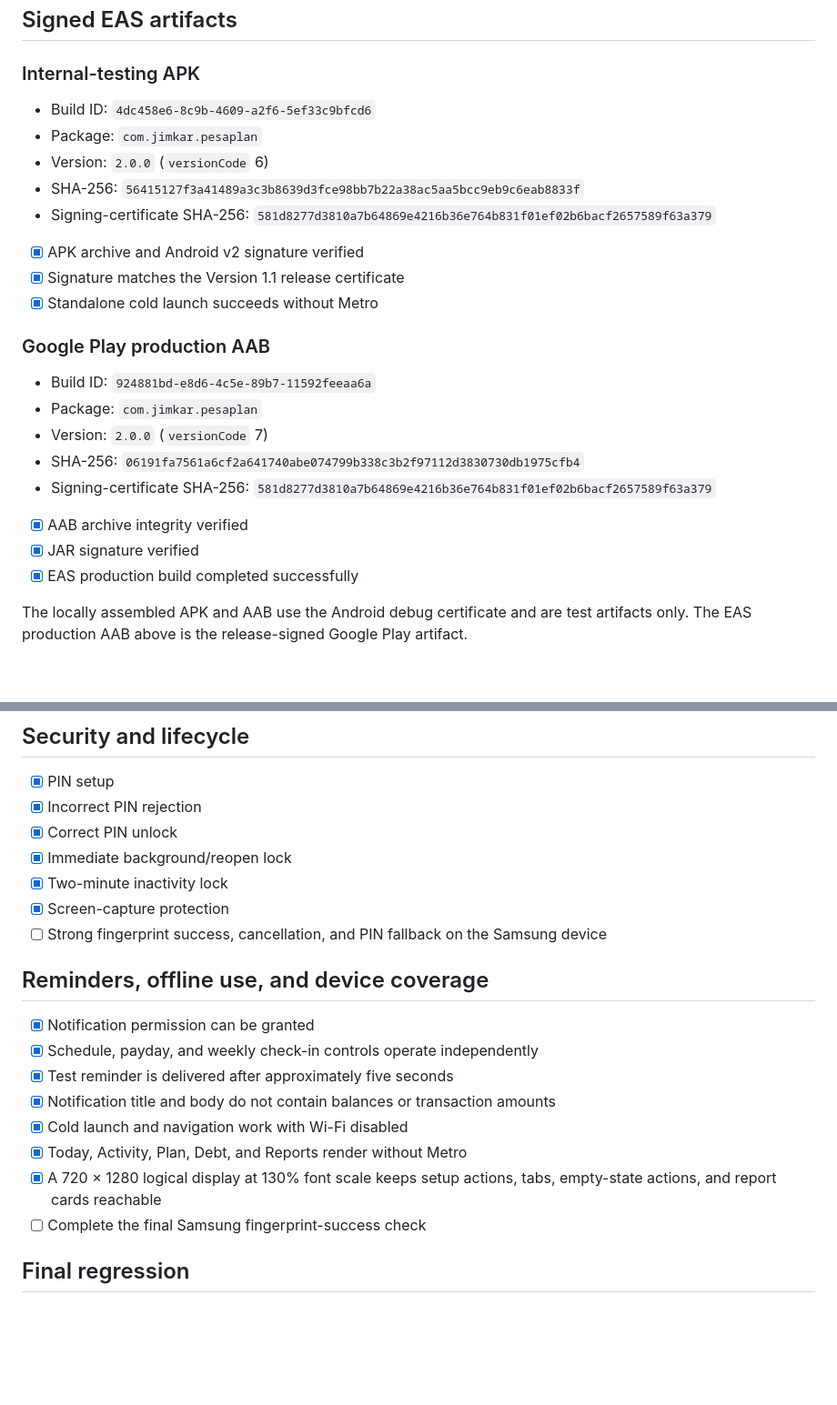
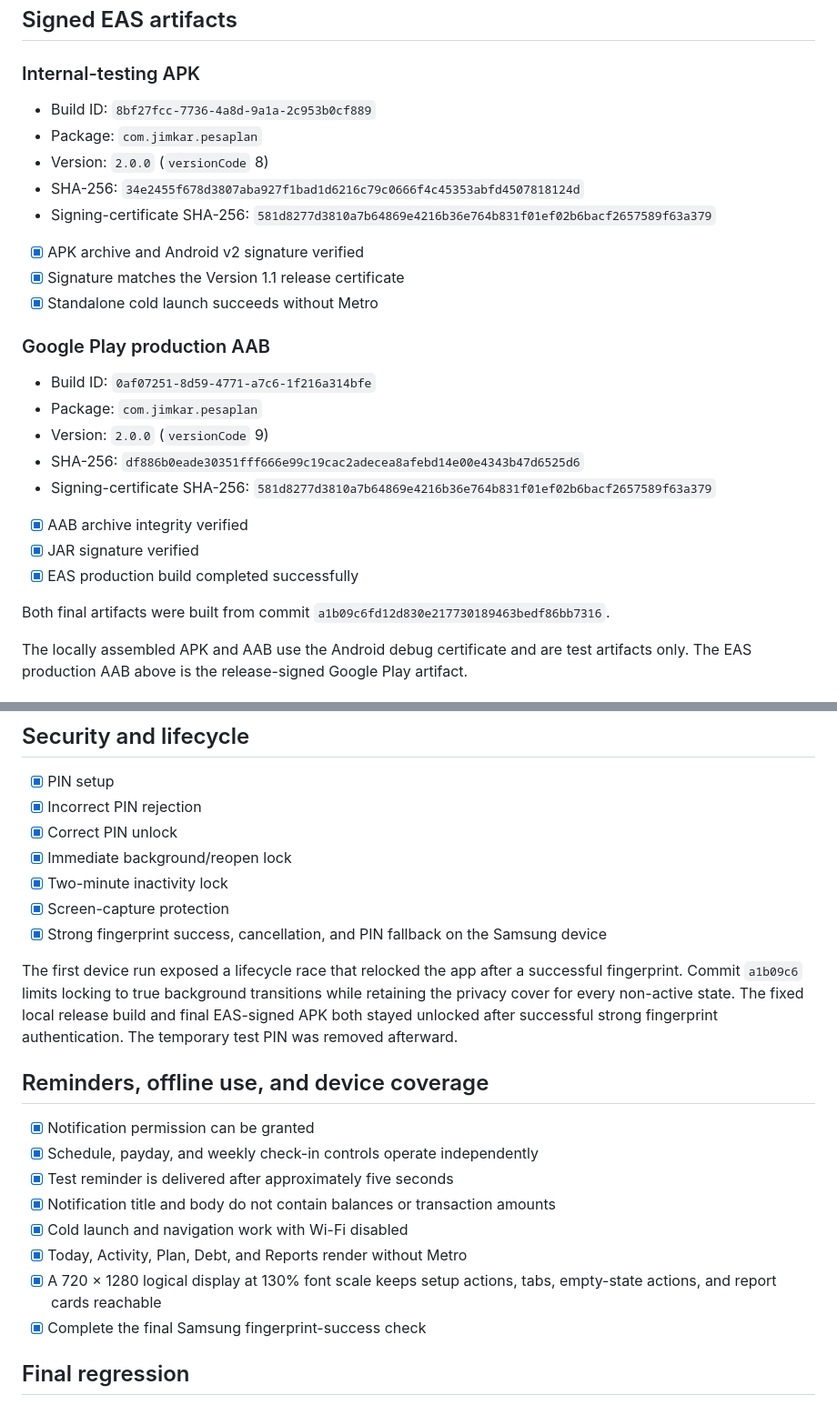
Before and after one commit to James-Kabz/pesa-plan, a Markdown page: docs/RELEASE_CHECKLIST_V2.0.0.md, 2 parts joined by grey strips. Shown at 91% size. GitHub-like rendering; blank space fills up the shorter version.

Commit message:
chore: complete version 2 release verification

```diff
--- a/docs/RELEASE_CHECKLIST_V2.0.0.md
+++ b/docs/RELEASE_CHECKLIST_V2.0.0.md
@@ -17,11 +17,11 @@ Verification date: 28 July 2026
 
 ### Internal-testing APK
 
-- Build ID: `4dc458e6-8c9b-4609-a2f6-5ef33c9bfcd6`
+- Build ID: `8bf27fcc-7736-4a8d-9a1a-2c953b0cf889`
 - Package: `com.jimkar.pesaplan`
-- Version: `2.0.0` (`versionCode` 6)
+- Version: `2.0.0` (`versionCode` 8)
 - SHA-256:
-  `56415127f3a41489a3c3b8639d3fce98bb7b22a38ac5aa5bcc9eb9c6eab8833f`
+  `34e2455f678d3807aba927f1bad1d6216c79c0666f4c45353abfd4507818124d`
 - Signing-certificate SHA-256:
   `581d8277d3810a7b64869e4216b36e764b831f01ef02b6bacf2657589f63a379`
 - [x] APK archive and Android v2 signature verified
@@ -30,16 +30,19 @@ Verification date: 28 July 2026
 
 ### Google Play production AAB
 
-- Build ID: `924881bd-e8d6-4c5e-89b7-11592feeaa6a`
+- Build ID: `0af07251-8d59-4771-a7c6-1f216a314bfe`
 - Package: `com.jimkar.pesaplan`
-- Version: `2.0.0` (`versionCode` 7)
+- Version: `2.0.0` (`versionCode` 9)
 - SHA-256:
-  `06191fa7561a6cf2a641740abe074799b338c3b2f97112d3830730db1975cfb4`
+  `df886b0eade30351fff666e99c19cac2adecea8afebd14e00e4343b47d6525d6`
 - Signing-certificate SHA-256:
   `581d8277d3810a7b64869e4216b36e764b831f01ef02b6bacf2657589f63a379`
 - [x] AAB archive integrity verified
 - [x] JAR signature verified
 - [x] EAS production build completed successfully
+
+Both final artifacts were built from commit
+`a1b09c6fd12d830e217730189463bedf86bb7316`.
 
 The locally assembled APK and AAB use the Android debug certificate and are
 test artifacts only. The EAS production AAB above is the release-signed
@@ -79,8 +82,15 @@ rejected without replacing the ledger.
 - [x] Immediate background/reopen lock
 - [x] Two-minute inactivity lock
 - [x] Screen-capture protection
-- [ ] Strong fingerprint success, cancellation, and PIN fallback on the
+- [x] Strong fingerprint success, cancellation, and PIN fallback on the
   Samsung device
+
+The first device run exposed a lifecycle race that relocked the app after a
+successful fingerprint. Commit `a1b09c6` limits locking to true background
+transitions while retaining the privacy cover for every non-active state. The
+fixed local release build and final EAS-signed APK both stayed unlocked after
+successful strong fingerprint authentication. The temporary test PIN was
+removed afterward.
 
 ## Reminders, offline use, and device coverage
 
@@ -93,7 +103,7 @@ rejected without replacing the ledger.
 - [x] Today, Activity, Plan, Debt, and Reports render without Metro
 - [x] A 720 × 1280 logical display at 130% font scale keeps setup actions,
   tabs, empty-state actions, and report cards reachable
-- [ ] Complete the final Samsung fingerprint-success check
+- [x] Complete the final Samsung fingerprint-success check
 
 ## Final regression
 
```
Also changed, not shown: ROADMAP.md (+6 -7 lines).
